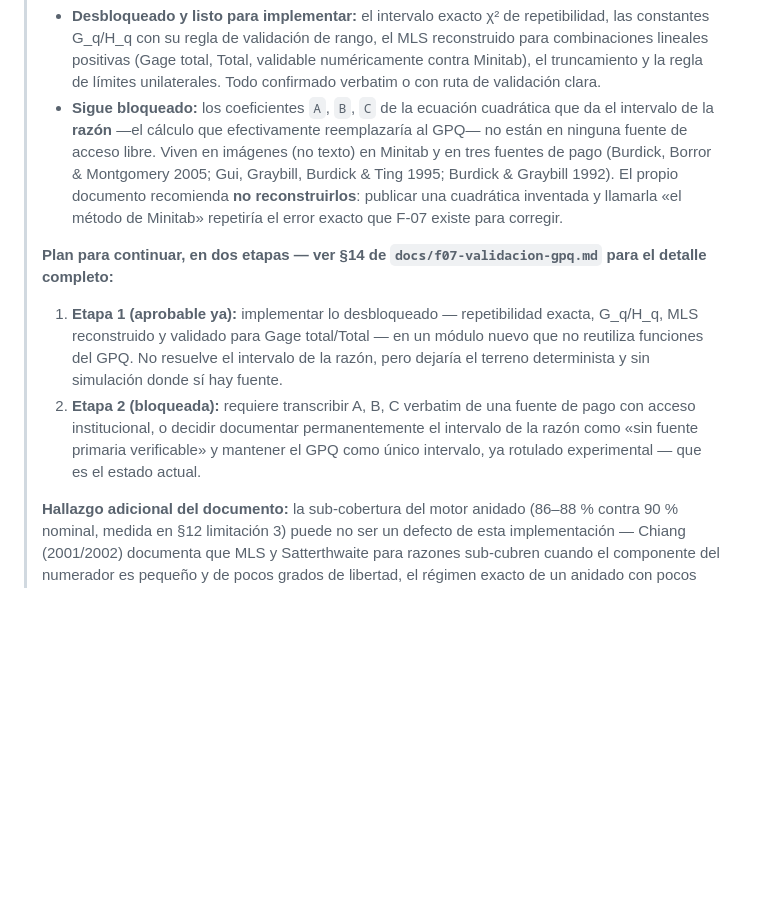
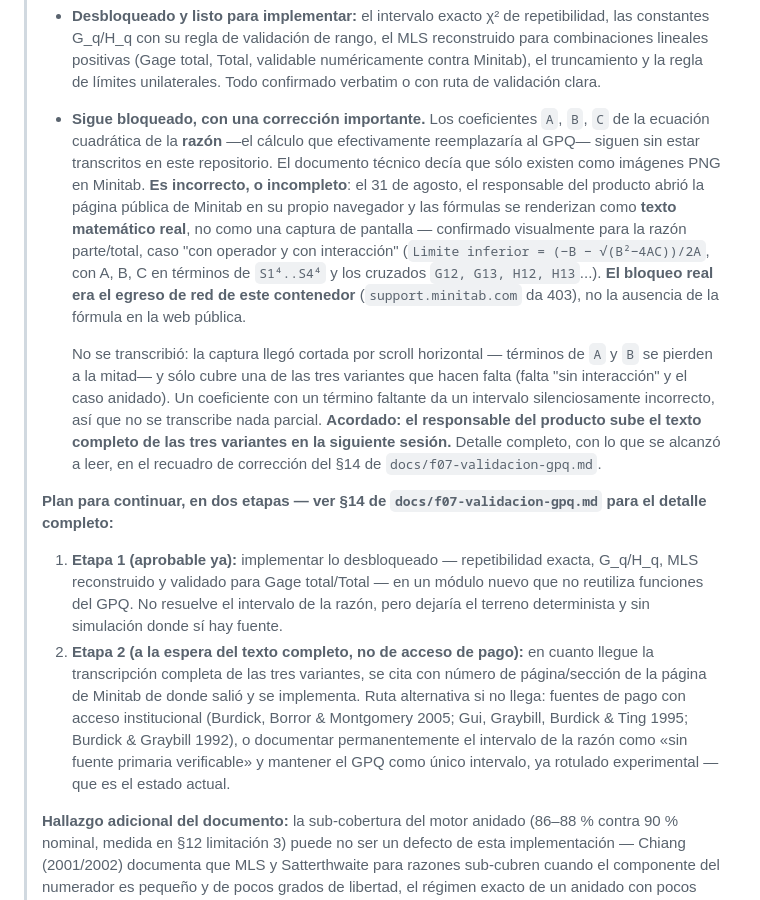
Before and after one commit to dflores296/msa-toolkit, a Markdown page: docs/auditoria-2026-08-31.md, the part around the change. Rendered like a GitHub page; blank space fills up the shorter version.

```diff
--- a/docs/auditoria-2026-08-31.md
+++ b/docs/auditoria-2026-08-31.md
@@ -251,14 +251,28 @@ funcionara dejó de funcionar.
 >   Total, validable numéricamente contra Minitab), el truncamiento y la regla
 >   de límites unilaterales. Todo confirmado verbatim o con ruta de validación
 >   clara.
-> - **Sigue bloqueado:** los coeficientes `A`, `B`, `C` de la ecuación
->   cuadrática que da el intervalo de la **razón** —el cálculo que
->   efectivamente reemplazaría al GPQ— no están en ninguna fuente de acceso
->   libre. Viven en imágenes (no texto) en Minitab y en tres fuentes de pago
->   (Burdick, Borror & Montgomery 2005; Gui, Graybill, Burdick & Ting 1995;
->   Burdick & Graybill 1992). El propio documento recomienda **no
->   reconstruirlos**: publicar una cuadrática inventada y llamarla «el método
->   de Minitab» repetiría el error exacto que F-07 existe para corregir.
+> - **Sigue bloqueado, con una corrección importante.** Los coeficientes `A`,
+>   `B`, `C` de la ecuación cuadrática de la **razón** —el cálculo que
+>   efectivamente reemplazaría al GPQ— siguen sin estar transcritos en este
+>   repositorio. El documento técnico decía que sólo existen como imágenes PNG
+>   en Minitab. **Es incorrecto, o incompleto**: el 31 de agosto, el
+>   responsable del producto abrió la página pública de Minitab en su propio
+>   navegador y las fórmulas se renderizan como **texto matemático real**, no
+>   como una captura de pantalla — confirmado visualmente para la razón
+>   parte/total, caso "con operador y con interacción" (`Limite inferior =
+>   (−B − √(B²−4AC))/2A`, con A, B, C en términos de `S1⁴..S4⁴` y los cruzados
+>   `G12, G13, H12, H13`...). **El bloqueo real era el egreso de red de este
+>   contenedor** (`support.minitab.com` da 403), no la ausencia de la fórmula
+>   en la web pública.
+>
+>   No se transcribió: la captura llegó cortada por scroll horizontal —
+>   términos de `A` y `B` se pierden a la mitad— y sólo cubre una de las tres
+>   variantes que hacen falta (falta "sin interacción" y el caso anidado). Un
+>   coeficiente con un término faltante da un intervalo silenciosamente
+>   incorrecto, así que no se transcribe nada parcial. **Acordado: el
+>   responsable del producto sube el texto completo de las tres variantes en la
+>   siguiente sesión.** Detalle completo, con lo que se alcanzó a leer, en el
+>   recuadro de corrección del §14 de `docs/f07-validacion-gpq.md`.
 >
 > **Plan para continuar, en dos etapas — ver §14 de `docs/f07-validacion-gpq.md`
 > para el detalle completo:**
@@ -268,11 +282,15 @@ funcionara dejó de funcionar.
 >    módulo nuevo que no reutiliza funciones del GPQ. No resuelve el intervalo
 >    de la razón, pero dejaría el terreno determinista y sin simulación donde
 >    sí hay fuente.
-> 2. **Etapa 2 (bloqueada):** requiere transcribir A, B, C verbatim de una
->    fuente de pago con acceso institucional, o decidir documentar
->    permanentemente el intervalo de la razón como «sin fuente primaria
->    verificable» y mantener el GPQ como único intervalo, ya rotulado
->    experimental — que es el estado actual.
+> 2. **Etapa 2 (a la espera del texto completo, no de acceso de pago):** en
+>    cuanto llegue la transcripción completa de las tres variantes, se cita con
+>    número de página/sección de la página de Minitab de donde salió y se
+>    implementa. Ruta alternativa si no llega: fuentes de pago con acceso
+>    institucional (Burdick, Borror & Montgomery 2005; Gui, Graybill, Burdick &
+>    Ting 1995; Burdick & Graybill 1992), o documentar permanentemente el
+>    intervalo de la razón como «sin fuente primaria verificable» y mantener el
+>    GPQ como único intervalo, ya rotulado experimental — que es el estado
+>    actual.
 >
 > **Hallazgo adicional del documento:** la sub-cobertura del motor anidado
 > (86–88 % contra 90 % nominal, medida en §12 limitación 3) puede no ser un
```
Also changed, not shown: docs/f07-validacion-gpq.md (+50 -7 lines).
